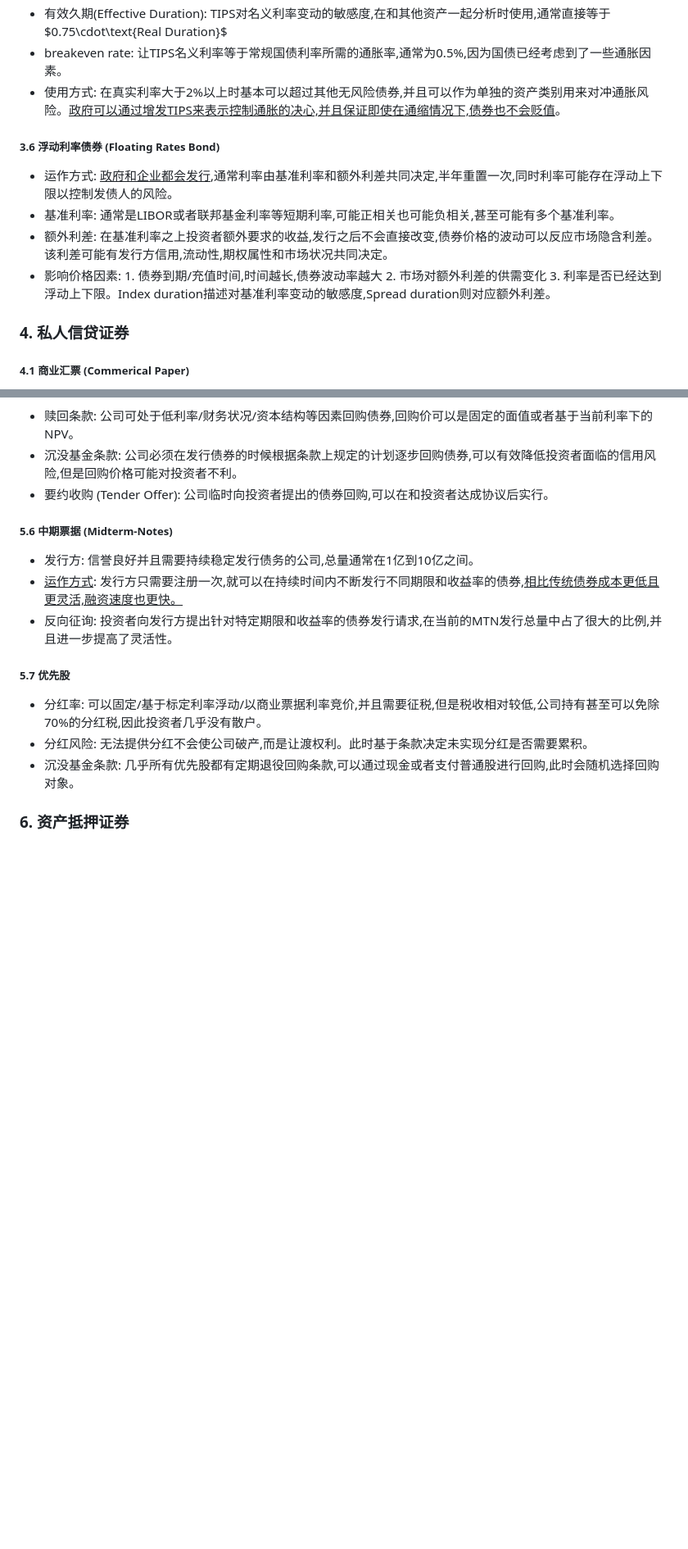
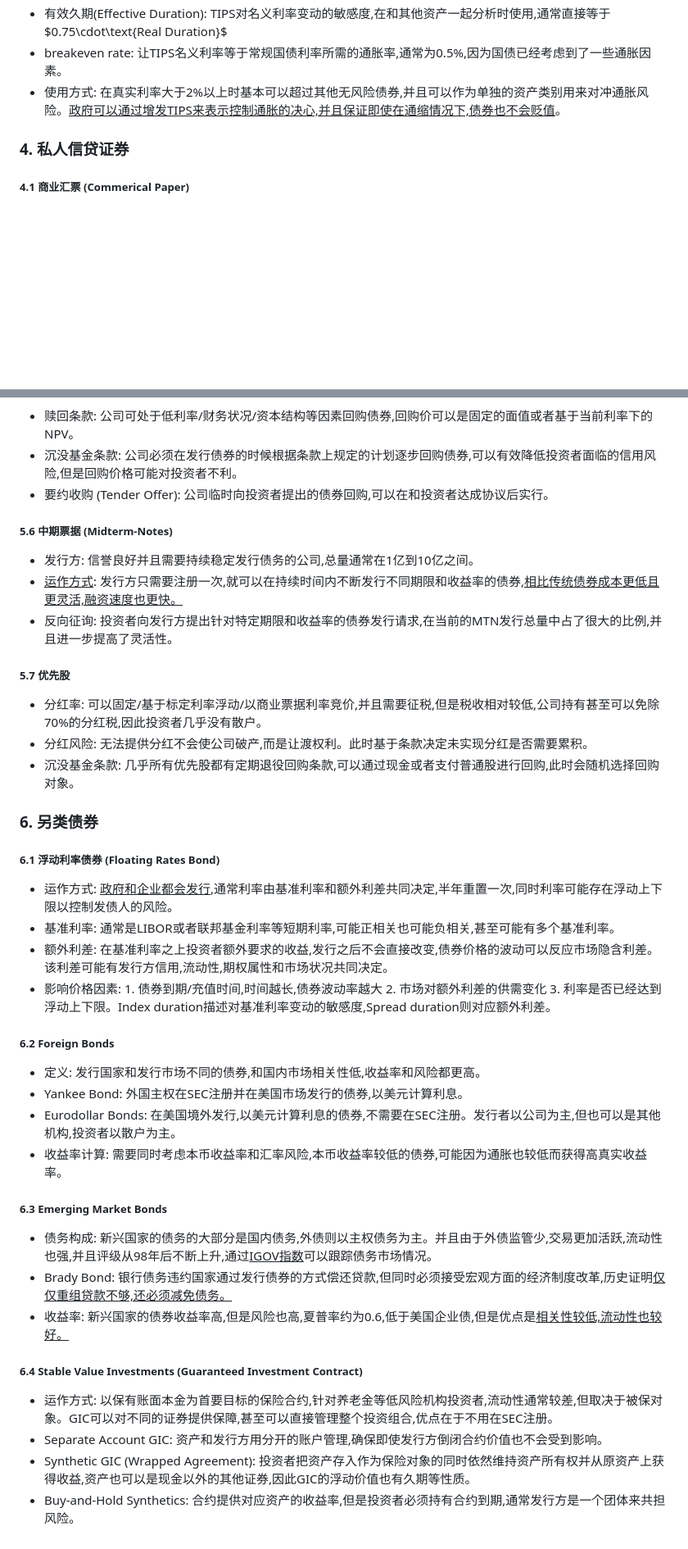
Before and after one commit to PcdPanda/Notes, a Markdown page: Learning/经济学/FixedIncome.md, 2 parts joined by grey strips. Shown at 82% size. Drawn GitHub-style; blank space fills up the shorter version.

Commit message:
add alternative fix income

```diff
--- a/Learning/经济学/FixedIncome.md
+++ b/Learning/经济学/FixedIncome.md
@@ -154,11 +157,6 @@ $$1+名义利率=(1+真实利率)\cdot(1+通胀率)$$
 - 有效久期(Effective Duration): TIPS对名义利率变动的敏感度,在和其他资产一起分析时使用,通常直接等于$0.75\cdot\text{Real Duration}$
 - breakeven rate: 让TIPS名义利率等于常规国债利率所需的通胀率,通常为0.5%,因为国债已经考虑到了一些通胀因素。
 - 使用方式: 在真实利率大于2%以上时基本可以超过其他无风险债券,并且可以作为单独的资产类别用来对冲通胀风险。<u>政府可以通过增发TIPS来表示控制通胀的决心,并且保证即使在通缩情况下,债券也不会贬值</u>。
-##### 3.6 浮动利率债券 (Floating Rates Bond)
-- 运作方式: <u>政府和企业都会发行</u>,通常利率由基准利率和额外利差共同决定,半年重置一次,同时利率可能存在浮动上下限以控制发债人的风险。
-- 基准利率: 通常是LIBOR或者联邦基金利率等短期利率,可能正相关也可能负相关,甚至可能有多个基准利率。
-- 额外利差: 在基准利率之上投资者额外要求的收益,发行之后不会直接改变,债券价格的波动可以反应市场隐含利差。该利差可能有发行方信用,流动性,期权属性和市场状况共同决定。
-- 影响价格因素: 1. 债券到期/充值时间,时间越长,债券波动率越大 2. 市场对额外利差的供需变化 3. 利率是否已经达到浮动上下限。Index duration描述对基准利率变动的敏感度,Spread duration则对应额外利差。
 ### 4. 私人信贷证券
 ##### 4.1 商业汇票 (Commerical Paper)
 - 期限范围: 银行持有的短期债券,为了可以向美联储贴现窗口质押换区现金流,<u>通常期限在45日内以内</u>,为了免于SEC注册,最高期限不会达到270天。
@@ -208,4 +206,23 @@ $$1+名义利率=(1+真实利率)\cdot(1+通胀率)$$
 - 分红率: 可以固定/基于标定利率浮动/以商业票据利率竞价,并且需要征税,但是税收相对较低,公司持有甚至可以免除70%的分红税,因此投资者几乎没有散户。
 - 分红风险: 无法提供分红不会使公司破产,而是让渡权利。此时基于条款决定未实现分红是否需要累积。
 - 沉没基金条款: 几乎所有优先股都有定期退役回购条款,可以通过现金或者支付普通股进行回购,此时会随机选择回购对象。
-### 6. 资产抵押证券
+### 6. 另类债券
+##### 6.1 浮动利率债券 (Floating Rates Bond)
+- 运作方式: <u>政府和企业都会发行</u>,通常利率由基准利率和额外利差共同决定,半年重置一次,同时利率可能存在浮动上下限以控制发债人的风险。
+- 基准利率: 通常是LIBOR或者联邦基金利率等短期利率,可能正相关也可能负相关,甚至可能有多个基准利率。
+- 额外利差: 在基准利率之上投资者额外要求的收益,发行之后不会直接改变,债券价格的波动可以反应市场隐含利差。该利差可能有发行方信用,流动性,期权属性和市场状况共同决定。
+- 影响价格因素: 1. 债券到期/充值时间,时间越长,债券波动率越大 2. 市场对额外利差的供需变化 3. 利率是否已经达到浮动上下限。Index duration描述对基准利率变动的敏感度,Spread duration则对应额外利差。
+##### 6.2 Foreign Bonds
+- 定义: 发行国家和发行市场不同的债券,和国内市场相关性低,收益率和风险都更高。
+- Yankee Bond: 外国主权在SEC注册并在美国市场发行的债券,以美元计算利息。
+- Eurodollar Bonds: 在美国境外发行,以美元计算利息的债券,不需要在SEC注册。发行者以公司为主,但也可以是其他机构,投资者以散户为主。
+- 收益率计算: 需要同时考虑本币收益率和汇率风险,本币收益率较低的债券,可能因为通胀也较低而获得高真实收益率。
+##### 6.3 Emerging Market Bonds
+- 债务构成: 新兴国家的债务的大部分是国内债务,外债则以主权债务为主。并且由于外债监管少,交易更加活跃,流动性也强,并且评级从98年后不断上升,通过<u>IGOV指数</u>可以跟踪债务市场情况。
+- Brady Bond: 银行债务违约国家通过发行债券的方式偿还贷款,但同时必须接受宏观方面的经济制度改革,历史证明<u>仅仅重组贷款不够,还必须减免债务。</u>
+- 收益率: 新兴国家的债券收益率高,但是风险也高,夏普率约为0.6,低于美国企业债,但是优点是<u>相关性较低,流动性也较好。</u>
+##### 6.4 Stable Value Investments (Guaranteed Investment Contract)
+- 运作方式: 以保有账面本金为首要目标的保险合约,针对养老金等低风险机构投资者,流动性通常较差,但取决于被保对象。GIC可以对不同的证券提供保障,甚至可以直接管理整个投资组合,优点在于不用在SEC注册。
+- Separate Account GIC: 资产和发行方用分开的账户管理,确保即使发行方倒闭合约价值也不会受到影响。
+- Synthetic GIC (Wrapped Agreement): 投资者把资产存入作为保险对象的同时依然维持资产所有权并从原资产上获得收益,资产也可以是现金以外的其他证券,因此GIC的浮动价值也有久期等性质。
+- Buy-and-Hold Synthetics: 合约提供对应资产的收益率,但是投资者必须持有合约到期,通常发行方是一个团体来共担风险。
```
Also changed, not shown: other parts of Learning/经济学/FixedIncome.md (+5 -2 lines).
